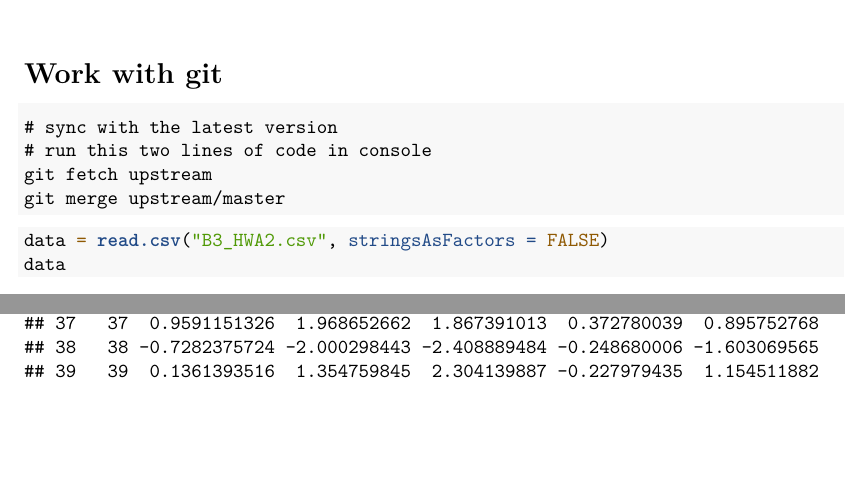
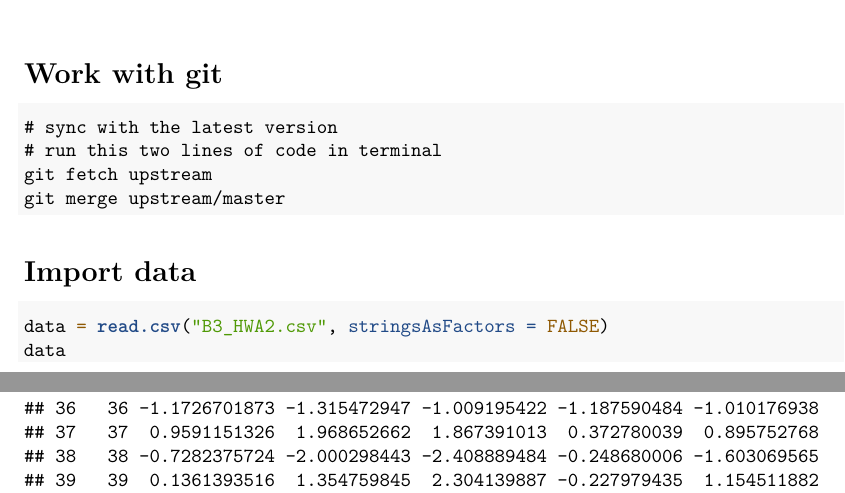
Before and after one commit to wuyuchong/TimeSeries2, an R Markdown document (TimeSeries2.Rmd): two parts of pages 1 and 2 of 16, joined at a grey line, cut so that both start at the same text, the shorter picture padded with empty space. Rendered offline with R 4.5, knitr and Pandoc, then LaTeX, with nearby package versions.

Commit message:
Change console to terminal

````diff
--- a/TimeSeries2.Rmd
+++ b/TimeSeries2.Rmd
@@ -9,12 +9,14 @@ knitr::opts_chunk$set(echo = TRUE)
 
 # Work with git
 
-```{console, eval=FALSE}
+```{terminal, eval=FALSE}
 # sync with the latest version
-# run this two lines of code in console
+# run this two lines of code in terminal
 git fetch upstream
 git merge upstream/master
 ```
+
+# Import data
 
 ```{r}
 data = read.csv("B3_HWA2.csv", stringsAsFactors = FALSE)
````
